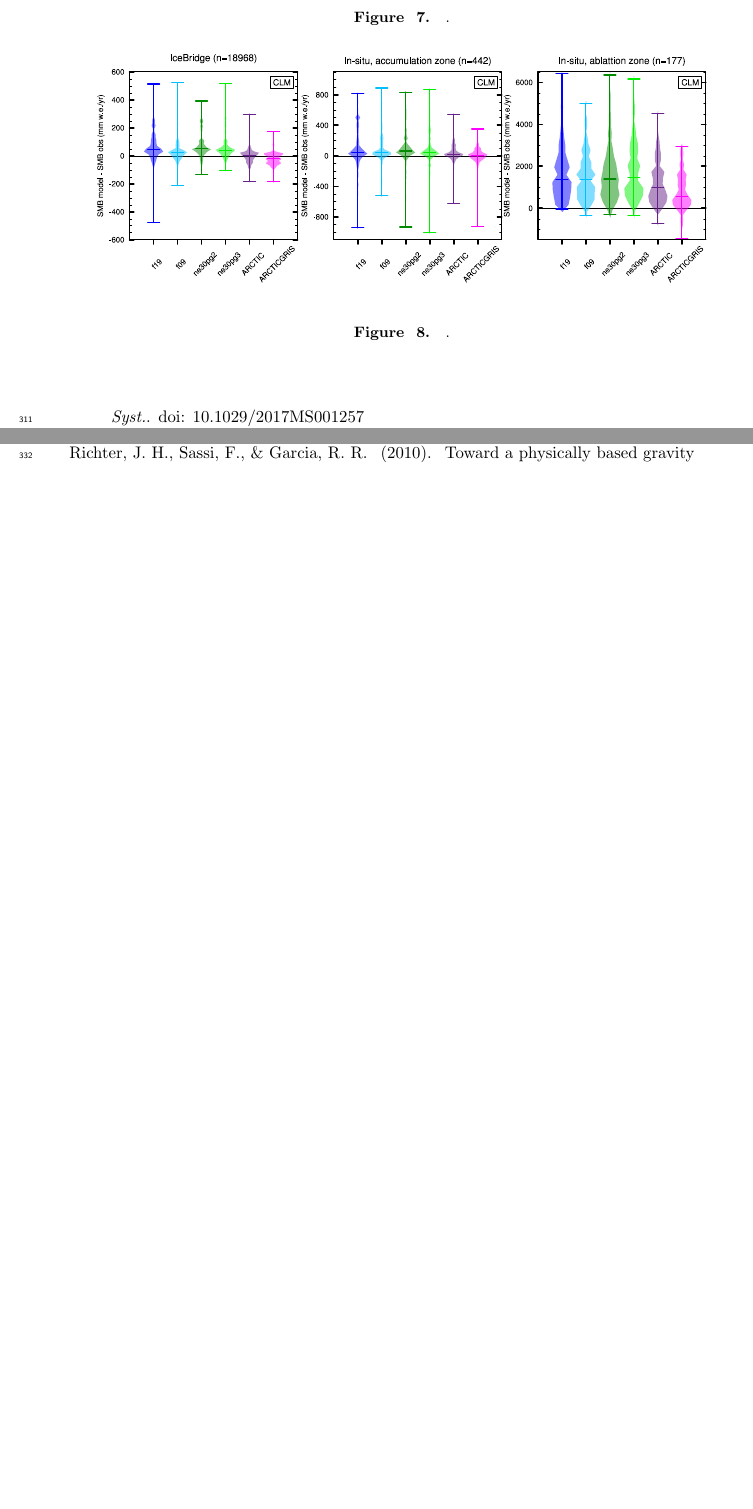
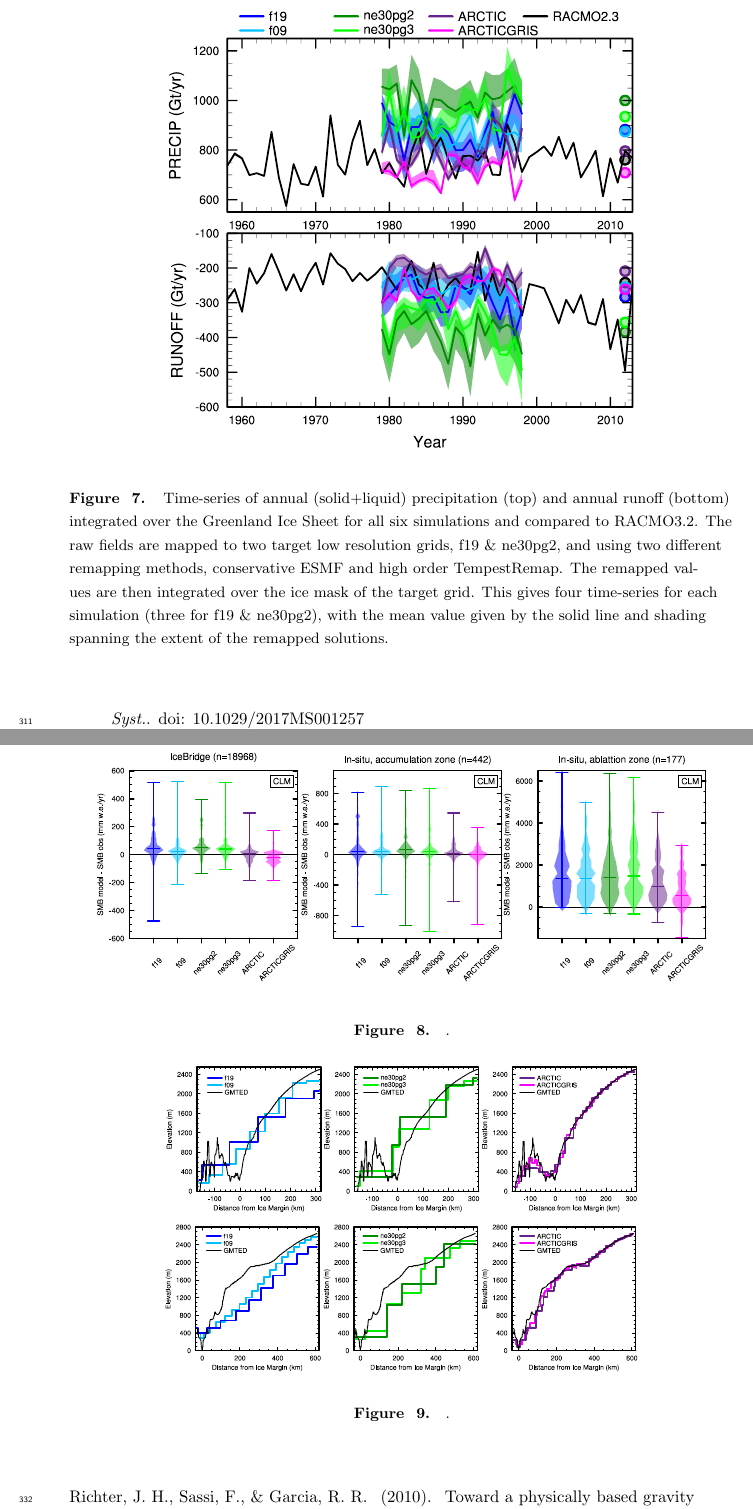
Before and after one commit to adamrher/2020-arcticgrids, a LaTeX document (arcticgrids.tex): two parts of pages 11 and 12 of 13, joined at a grey line, cut at the place of the change, the shorter picture padded with empty space. Compiled offline with pdfLaTeX.

Commit message:
figure caption

```diff
--- a/arcticgrids.tex
+++ b/arcticgrids.tex
@@ -319,7 +319,7 @@ Comparing the variable-resolution grids to the uniform resolution grids is compl
 \begin{center}
          \includegraphics[width=100mm]{figs/temp_tseries_GRIS.pdf}
 \end{center}
-\caption{.}
+\caption{Time-series of annual (solid+liquid) precipitation (top) and annual runoff (bottom) integrated over the Greenland Ice Sheet for all six simulations and compared to RACMO3.2. The raw fields are mapped to two target low resolution grids, f19 \& ne30pg2, and using two different remapping methods, conservative ESMF and high order TempestRemap. The remapped values are then integrated over the ice mask of the target grid. This gives four time-series for each simulation (three for f19 \& ne30pg2), with the mean value given by the solid line and shading spanning the extent of the remapped solutions.}
 \label{fig:tseries}
 \end{figure}
 
```
